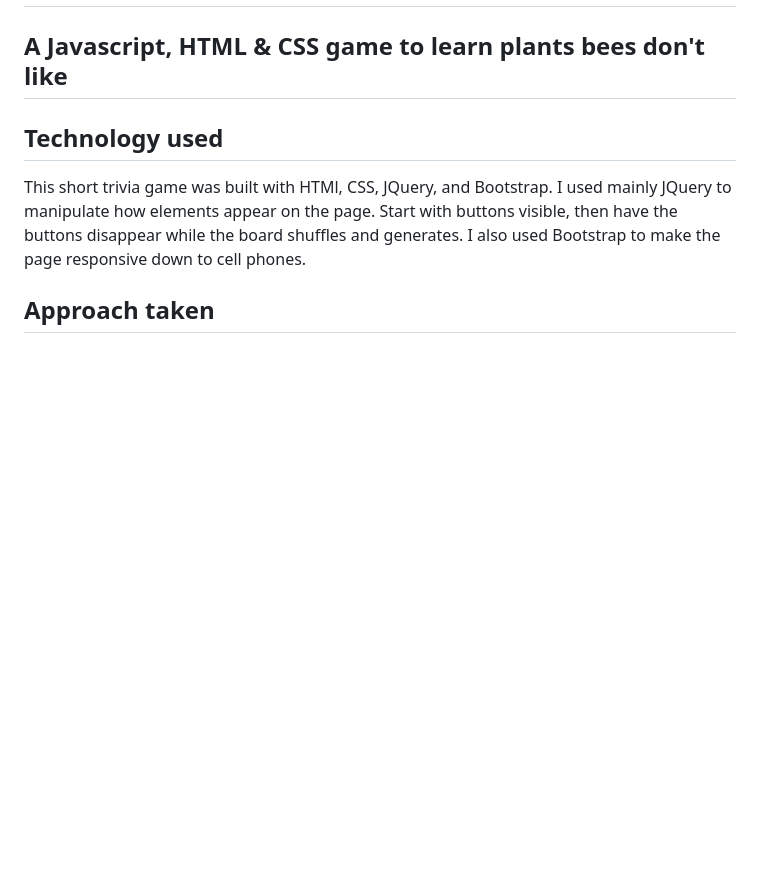
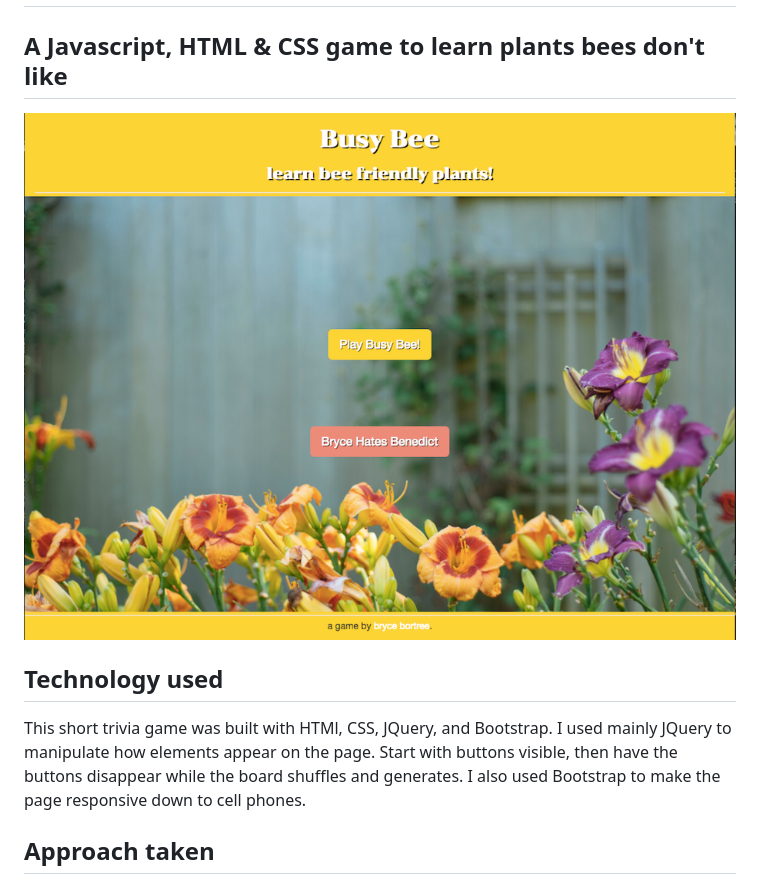
Before and after one commit to brycebortree/Busy-Bee, a Markdown page: README.md, the part around the change. GitHub-like rendering; pictures changed too: images/BusyBee.png (added); blank space fills up the shorter version.

Commit message:
images for ReadMe

```diff
--- a/README.md
+++ b/README.md
@@ -1,5 +1,7 @@
 <h1>Busy Bee</h1>
 <h2>A Javascript, HTML & CSS game to learn plants bees don't like</h2>
+
+<img src="/images/BusyBee.png" />
 
 <h2>Technology used</h2>
 <p>This short trivia game was built with HTMl, CSS, JQuery, and Bootstrap. I used mainly JQuery to manipulate how elements appear on the page. Start with buttons visible, then have the buttons disappear while the board shuffles and generates. I also used Bootstrap to make the page responsive down to cell phones.</p>
```
